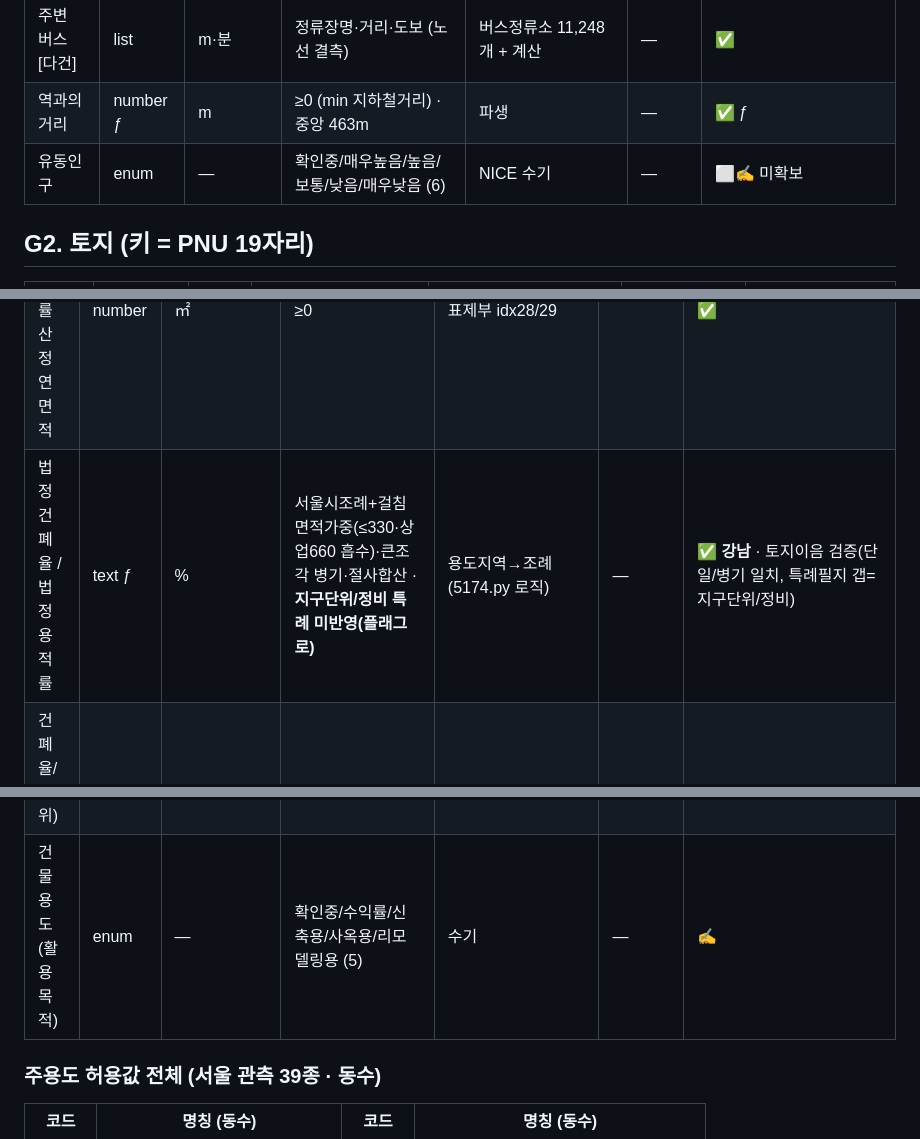
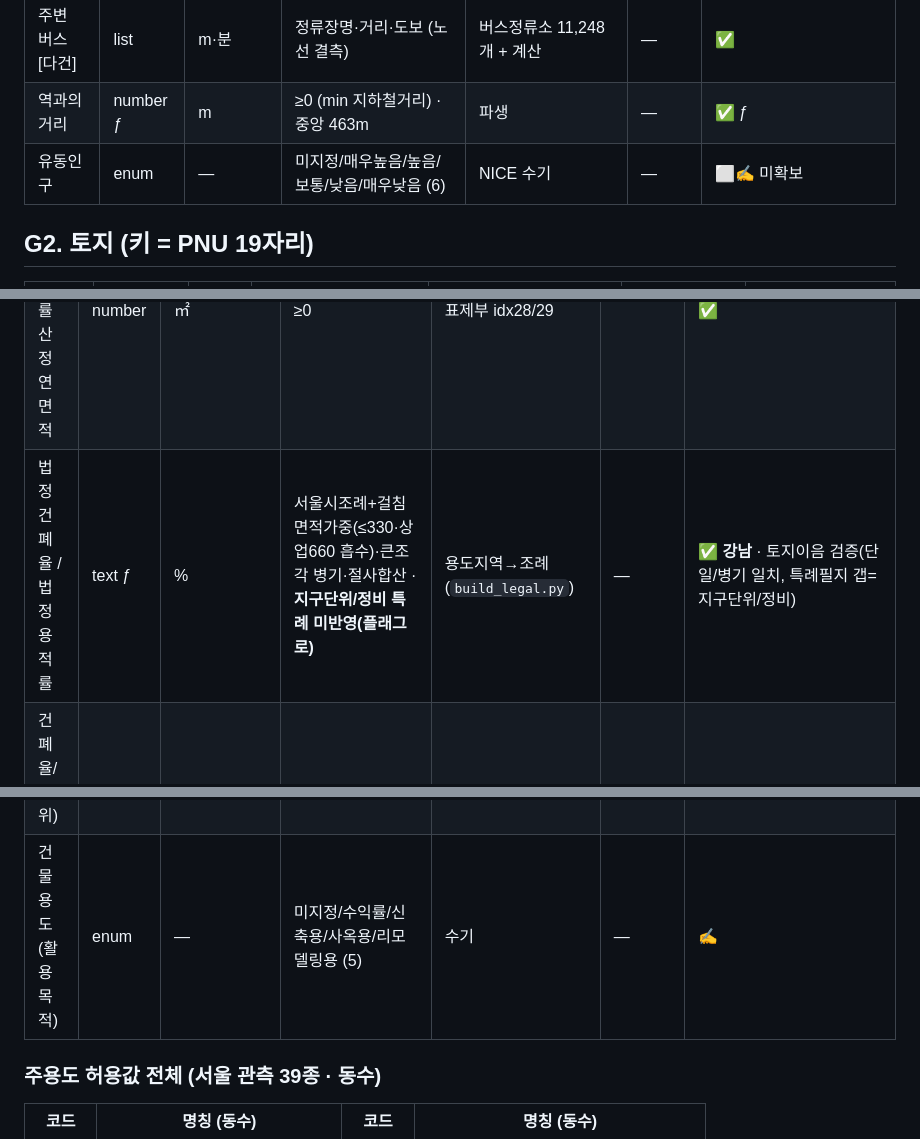
Before and after one commit to lsu7202/billtamjung, a Markdown page: specs/04-data/data-overview.md, 3 parts joined by grey strips. Drawn GitHub-style.

```diff
--- a/specs/04-data/data-overview.md
+++ b/specs/04-data/data-overview.md
@@ -56,7 +60,7 @@
 | 주변 지하철 [다건] | list | m·분 | 역명·호선·거리·도보 | 역사마스터 784역 + STRtree 계산 | — | ✅ **전서울 898,944필지** (`build_transit`) |
 | 주변 버스 [다건] | list | m·분 | 정류장명·거리·도보 (노선 결측) | 버스정류소 11,248개 + 계산 | — | ✅ |
 | 역과의거리 | number ƒ | m | ≥0 (min 지하철거리) · 중앙 463m | 파생 | — | ✅ ƒ |
-| 유동인구 | enum | — | 확인중/매우높음/높음/보통/낮음/매우낮음 (6) | NICE 수기 | — | ⬜✍️ 미확보 |
+| 유동인구 | enum | — | 미지정/매우높음/높음/보통/낮음/매우낮음 (6) | NICE 수기 | — | ⬜✍️ 미확보 |
 
 ## G2. 토지 (키 = PNU 19자리)
 
@@ -87,7 +91,7 @@
 | 건축면적 | number | ㎡ | ≥0 | 표제부 idx26 | | ✅ |
 | 건폐율 / 용적률 | number | % | ≥0 · 다동=총괄 우선 · **클린징(>100·>2000 재계산/무효)** | 표제부27/30·총괄26/29 | 36.5%(집합·다동) | ✅ 직접값 63.5% |
 | 연면적 / 용적률산정연면적 | number | ㎡ | ≥0 | 표제부 idx28/29 | | ✅ |
-| 법정건폐율 / 법정용적률 | text ƒ | % | 서울시조례+걸침 면적가중(≤330·상업660 흡수)·큰조각 병기·절사합산 · **지구단위/정비 특례 미반영(플래그로)** | 용도지역→조례(5174.py 로직) | — | ✅ **강남** · 토지이음 검증(단일/병기 일치, 특례필지 갭=지구단위/정비) |
+| 법정건폐율 / 법정용적률 | text ƒ | % | 서울시조례+걸침 면적가중(≤330·상업660 흡수)·큰조각 병기·절사합산 · **지구단위/정비 특례 미반영(플래그로)** | 용도지역→조례(`build_legal.py`) | — | ✅ **강남** · 토지이음 검증(단일/병기 일치, 특례필지 갭=지구단위/정비) |
 | 건폐율/용적률 여유분 | number ƒ | %p | 법정−실제(증축여력) | 파생 | — | ✅ ƒ |
 | 규모 지상/지하 | number | 층 | 지상 0~ · 지하 0~ (표시 지하N층) | 표제부 idx43/44 | | ✅ |
 | 엘리베이터 | number | 대 | ≥0 (승용승강기) | 표제부 idx45 | | ✅ |
@@ -97,7 +101,7 @@
 | **주용도** | enum | **코드5자리** | **서울 관측 39종 전체** ↓ | 표제부 idx34/35 | 0.006%(35동) | ✅ |
 | 기타용도 | text | — | 자유서술 (부분일치 검색) | 표제부 idx36 | | ✅ |
 | 층별 용도(층 단위) | enum | 코드5자리 세분 | **533종** → `codes-hub-purpose.txt` · **층별개요 프리필**(층·용도·면적) | 층별개요 idx21/26/28 | 0% | ✅ 강남 프리필 |
-| 건물용도(활용목적) | enum | — | 확인중/수익률/신축용/사옥용/리모델링용 (5) | 수기 | — | ✍️ |
+| 건물용도(활용목적) | enum | — | 미지정/수익률/신축용/사옥용/리모델링용 (5) | 수기 | — | ✍️ |
 
 ### 주용도 허용값 전체 (서울 관측 39종 · 동수)
 
```
Also changed, not shown: other parts of specs/04-data/data-overview.md (+43 -18 lines), specs/04-data/enums.md (+17 -17 lines).
